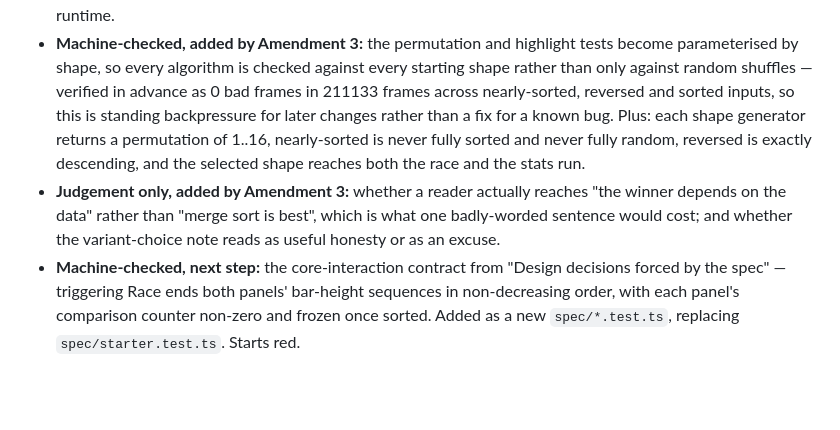
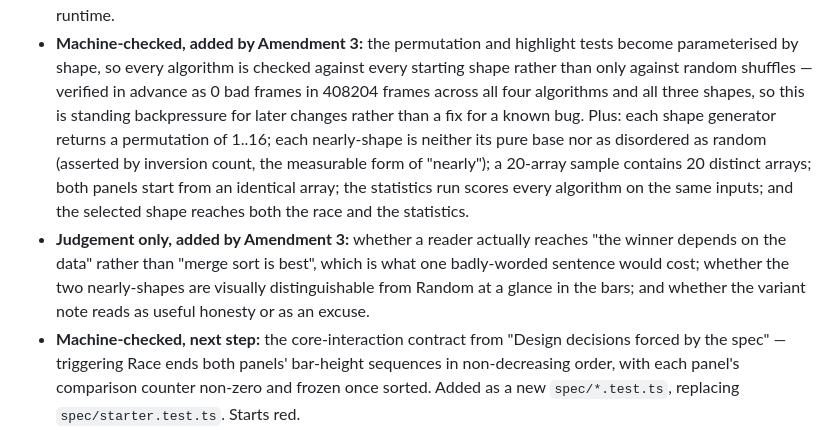
Before and after one commit to comp4020-agentic-coding-studio/comp4020-ass1-xuwancheng62-lab, a Markdown page: PLAN.md, the part around one of its changes. Rendered like a GitHub page; blank space fills up the shorter version.

```diff
--- a/PLAN.md
+++ b/PLAN.md
@@ -458,15 +509,19 @@ winner-by-fewest-comparisons rule, the highlighting, and the array length of 16.
 - **Machine-checked, added by Amendment 3:** the permutation and highlight tests
   become parameterised by shape, so every algorithm is checked against every
   starting shape rather than only against random shuffles — verified in advance
-  as 0 bad frames in 211133 frames across nearly-sorted, reversed and sorted
-  inputs, so this is standing backpressure for later changes rather than a fix
-  for a known bug. Plus: each shape generator returns a permutation of 1..16,
-  nearly-sorted is never fully sorted and never fully random, reversed is exactly
-  descending, and the selected shape reaches both the race and the stats run.
+  as 0 bad frames in 408204 frames across all four algorithms and all three
+  shapes, so this is standing backpressure for later changes rather than a fix
+  for a known bug. Plus: each shape generator returns a permutation of 1..16;
+  each nearly-shape is neither its pure base nor as disordered as random
+  (asserted by inversion count, the measurable form of "nearly"); a 20-array
+  sample contains 20 distinct arrays; both panels start from an identical array;
+  the statistics run scores every algorithm on the same inputs; and the selected
+  shape reaches both the race and the statistics.
 - **Judgement only, added by Amendment 3:** whether a reader actually reaches
   "the winner depends on the data" rather than "merge sort is best", which is
-  what one badly-worded sentence would cost; and whether the variant-choice note
-  reads as useful honesty or as an excuse.
+  what one badly-worded sentence would cost; whether the two nearly-shapes are
+  visually distinguishable from Random at a glance in the bars; and whether the
+  variant note reads as useful honesty or as an excuse.
 - **Machine-checked, next step:** the core-interaction contract from "Design
   decisions forced by the spec" — triggering Race ends both panels'
   bar-height sequences in non-decreasing order, with each panel's comparison
```
Also changed, not shown: other parts of PLAN.md (+119 -68 lines), CLAUDE.md (+11 -0 lines).
